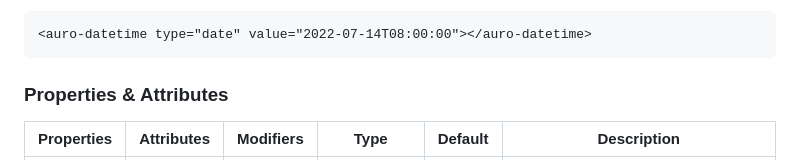
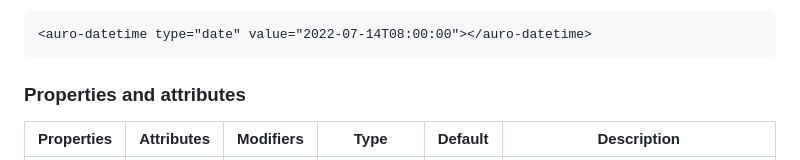
Before and after one commit to AlaskaAirlines/auro-datetime, a Markdown page: pr-preview/pr-112/api.md, the part around the change. Drawn GitHub-style.

Commit message:
Deploy preview for PR 112 🛫

```diff
--- a/pr-preview/pr-112/api.md
+++ b/pr-preview/pr-112/api.md
@@ -15,7 +15,7 @@ Shows a date or time as text, formatted for a language and region you choose and
 **Example**
 <pre class="language-html"><code class="language-html">&lt;auro-datetime type="date" value="2022-07-14T08:00:00"&gt;&lt;/auro-datetime&gt;</code></pre>
 
-### Properties & Attributes
+### Properties and attributes
 
 | Properties | Attributes | Modifiers | Type                                                                     | Default | Description                                                                                                                                                                                                                                                                                                                                                                                                                                                                                       |
 | ---------- | ---------- | --------- | ------------------------------------------------------------------------ | ------- | ------------------------------------------------------------------------------------------------------------------------------------------------------------------------------------------------------------------------------------------------------------------------------------------------------------------------------------------------------------------------------------------------------------------------------------------------------------------------------------------------- |
```
